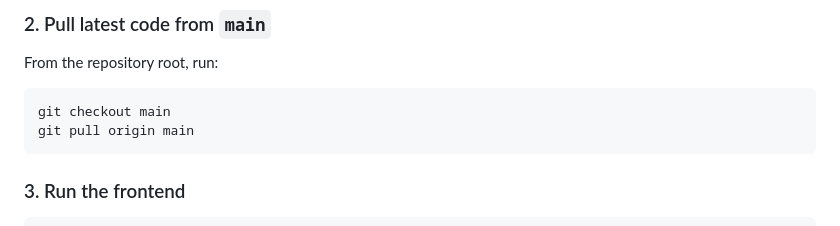
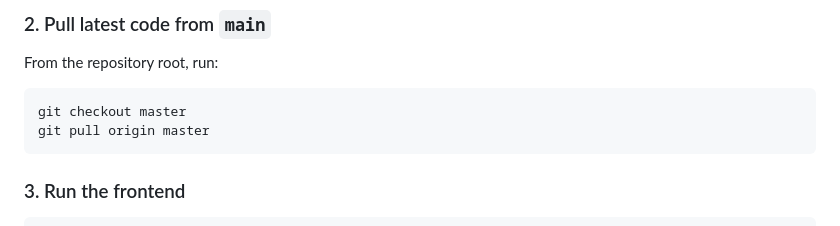
Before and after one commit to nathanielkatesimon/web-based-registrar-system, a Markdown page: readme.md, the part around the change. GitHub-like rendering.

````diff
--- a/readme.md
+++ b/readme.md
@@ -129,8 +129,8 @@ cd web-based-registrar-system
 From the repository root, run:
 
 ```bash
-git checkout main
-git pull origin main
+git checkout master
+git pull origin master
 ```
 
 ### 3. Run the frontend
````
